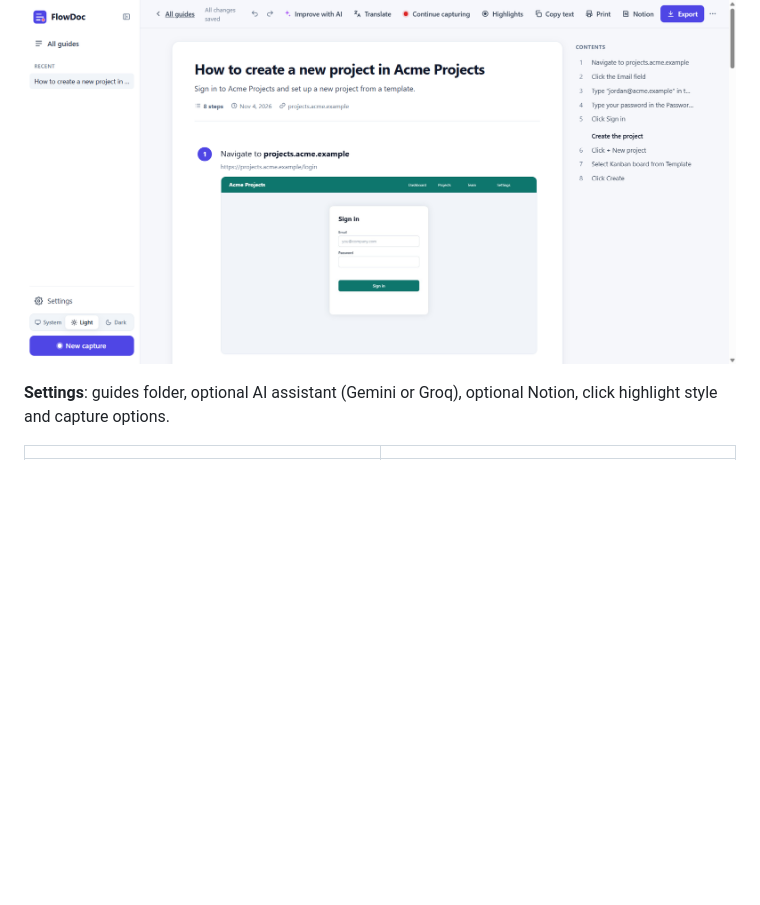
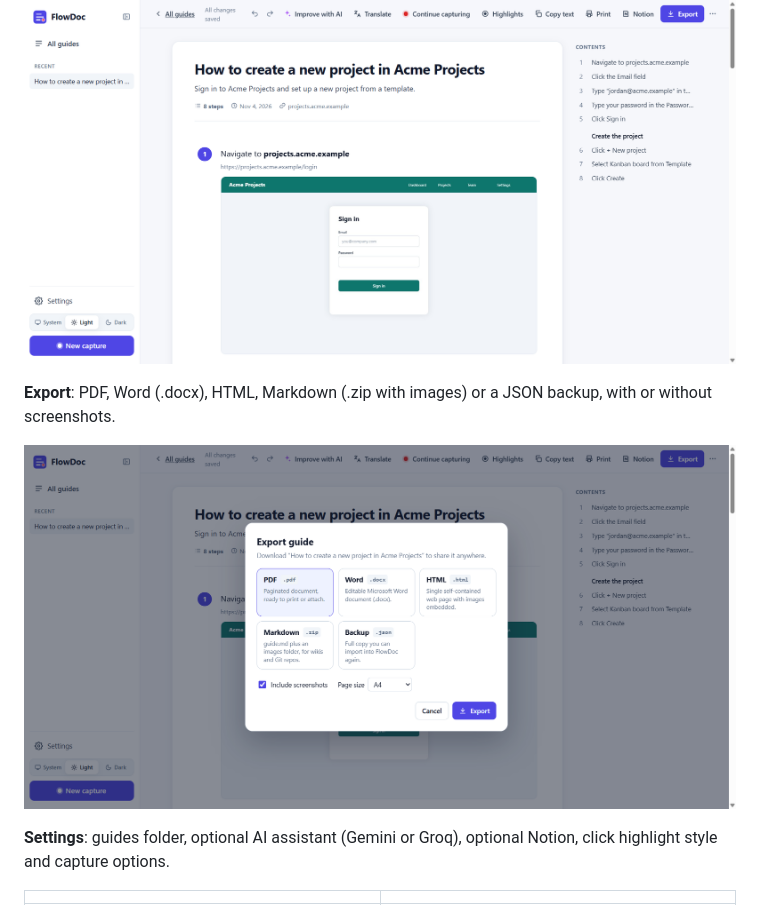
Before and after one commit to avin045/FlowDoc, a Markdown page: README.md, the part around the change. GitHub-like rendering; pictures changed too: docs/screenshots/export.png (added); blank space fills up the shorter version.

Commit message:
README: add a screenshot of the Export dialog

```diff
--- a/README.md
+++ b/README.md
@@ -19,6 +19,10 @@ Everything runs on your computer. There is no account and no server. The only da
 **Inside a guide**: edit steps, then use the toolbar to Improve with AI, Translate, Continue capturing, toggle Highlights, Copy text, Print, save to Notion, or Export.
 
 ![A guide open in the editor with its toolbar](docs/screenshots/guide-editor.png)
+
+**Export**: PDF, Word (.docx), HTML, Markdown (.zip with images) or a JSON backup, with or without screenshots.
+
+![Export guide dialog](docs/screenshots/export.png)
 
 **Settings**: guides folder, optional AI assistant (Gemini or Groq), optional Notion, click highlight style and capture options.
 
```
